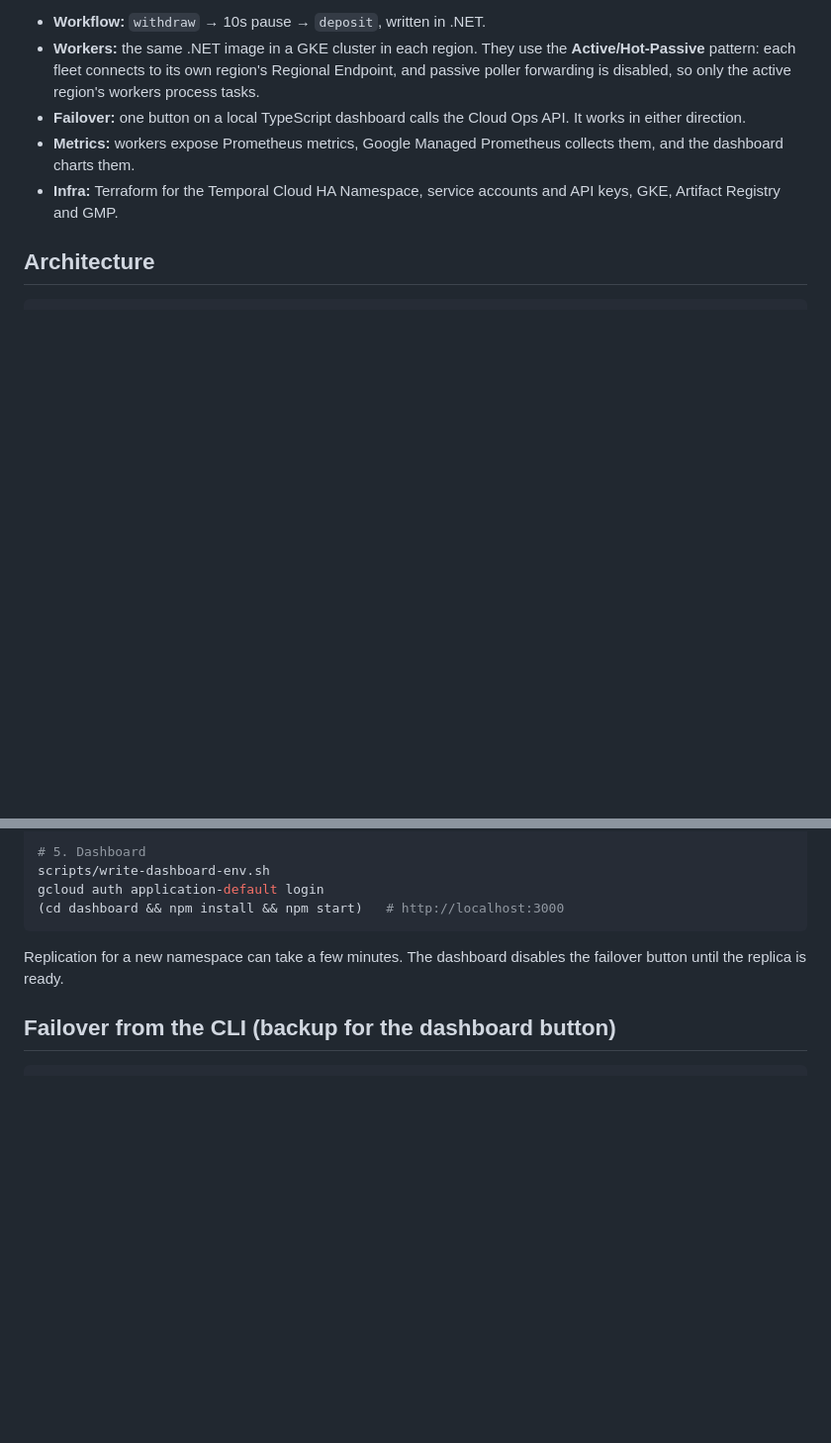
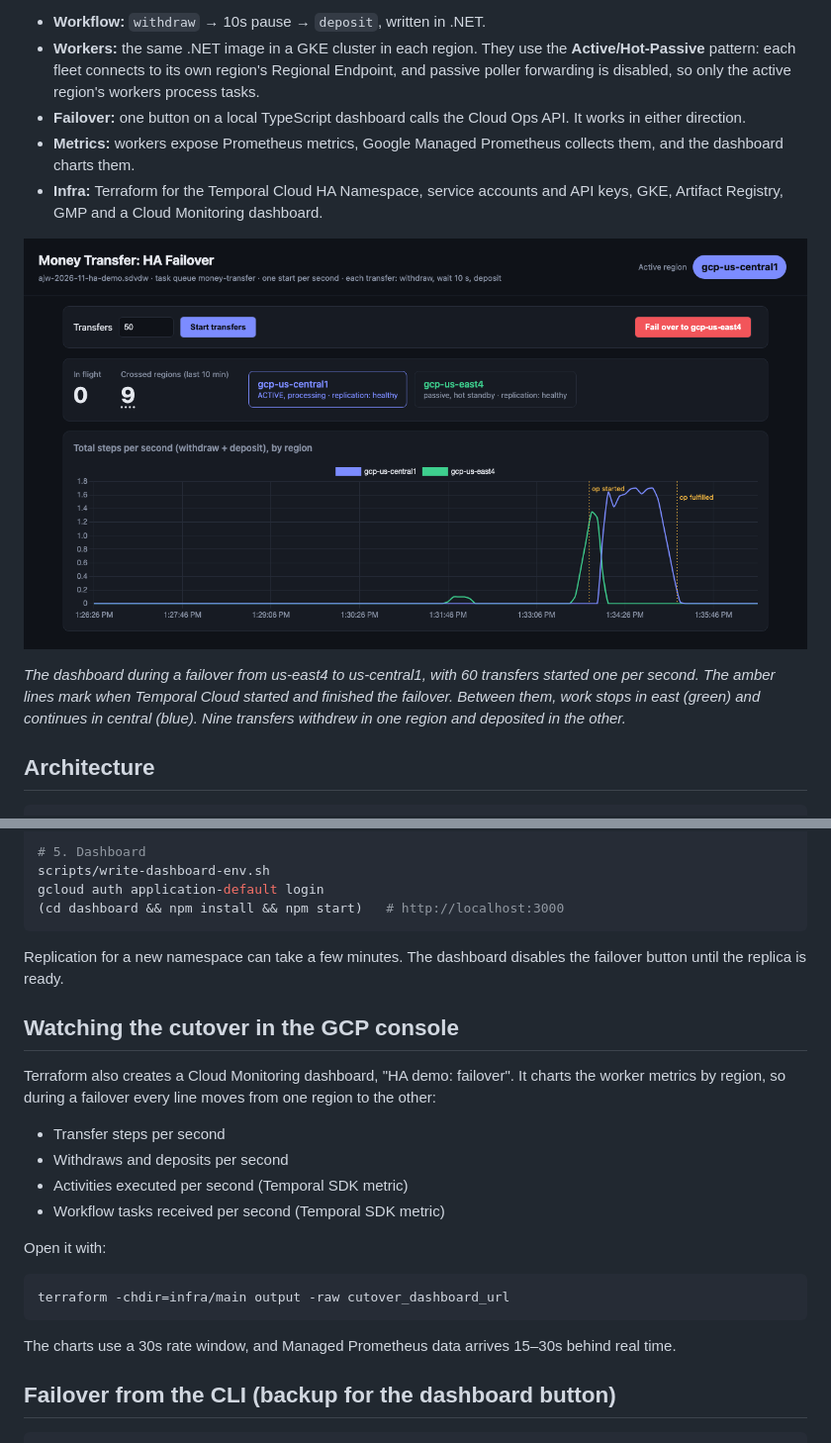
Before and after one commit to anthonywittig/temporal-money-transfer-ha-demo, a Markdown page: README.md, 2 parts joined by grey strips. Shown at 99% size. Rendered like a GitHub page; pictures changed too: docs/images/dashboard-failover.png (added); blank space fills up the shorter version.

Commit message:
Add a Cloud Monitoring cutover dashboard and a README screenshot
- Terraform creates a Cloud Monitoring dashboard that charts the worker metrics by
  region (transfer steps, withdraws/deposits, SDK activity executions, workflow task
  polls), so the failover cutover is visible in the GCP console. The
  cutover_dashboard_url output links to it.
- README: screenshot of the local dashboard during a failover, and a section on the
  Cloud Monitoring dashboard.

Co-Authored-By: Claude Opus 5.5 <noreply@anthropic.com>

````diff
--- a/README.md
+++ b/README.md
@@ -6,7 +6,11 @@ Money transfers that keep running while a **Temporal Cloud** Namespace fails ove
 - **Workers:** the same .NET image in a GKE cluster in each region. They use the **Active/Hot-Passive** pattern: each fleet connects to its own region's Regional Endpoint, and passive poller forwarding is disabled, so only the active region's workers process tasks.
 - **Failover:** one button on a local TypeScript dashboard calls the Cloud Ops API. It works in either direction.
 - **Metrics:** workers expose Prometheus metrics, Google Managed Prometheus collects them, and the dashboard charts them.
-- **Infra:** Terraform for the Temporal Cloud HA Namespace, service accounts and API keys, GKE, Artifact Registry and GMP.
+- **Infra:** Terraform for the Temporal Cloud HA Namespace, service accounts and API keys, GKE, Artifact Registry, GMP and a Cloud Monitoring dashboard.
+
+![The dashboard during a failover from gcp-us-east4 to gcp-us-central1](docs/images/dashboard-failover.png)
+
+*The dashboard during a failover from us-east4 to us-central1, with 60 transfers started one per second. The amber lines mark when Temporal Cloud started and finished the failover. Between them, work stops in east (green) and continues in central (blue). Nine transfers withdrew in one region and deposited in the other.*
 
 ## Architecture
 
@@ -99,6 +103,23 @@ gcloud auth application-default login
 
 Replication for a new namespace can take a few minutes. The dashboard disables the failover button until the replica is ready.
 
+## Watching the cutover in the GCP console
+
+Terraform also creates a Cloud Monitoring dashboard, "HA demo: <namespace> failover". It charts the worker metrics by region, so during a failover every line moves from one region to the other:
+
+- Transfer steps per second
+- Withdraws and deposits per second
+- Activities executed per second (Temporal SDK metric)
+- Workflow tasks received per second (Temporal SDK metric)
+
+Open it with:
+
+```bash
+terraform -chdir=infra/main output -raw cutover_dashboard_url
+```
+
+The charts use a 30s rate window, and Managed Prometheus data arrives 15–30s behind real time.
+
 ## Failover from the CLI (backup for the dashboard button)
 
 ```bash
````
Also changed, not shown: 2 other files.
